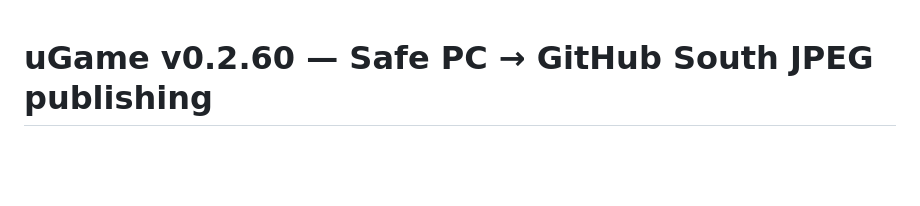
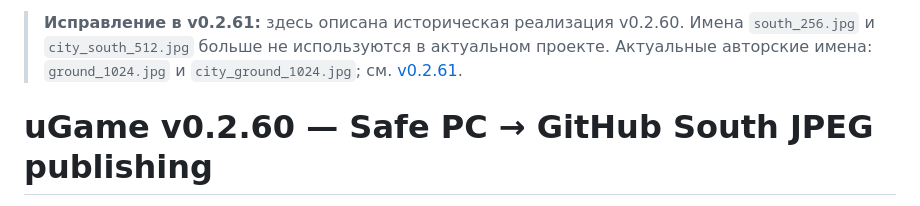
Before and after one commit to sunpole/uGame, a Markdown page: docs/releases/v0.2.60.md, the part around the change. Drawn GitHub-style; blank space fills up the shorter version.

Commit message:
docs(v0.2.61): restore artist filenames and document superseded old paths

```diff
--- a/docs/releases/v0.2.60.md
+++ b/docs/releases/v0.2.60.md
@@ -1,3 +1,5 @@
+> **Исправление в v0.2.61:** здесь описана историческая реализация v0.2.60. Имена `south_256.jpg` и `city_south_512.jpg` больше не используются в актуальном проекте. Актуальные авторские имена: `ground_1024.jpg` и `city_ground_1024.jpg`; см. [v0.2.61](v0.2.61.md).
+
 # uGame v0.2.60 — Safe PC → GitHub South JPEG publishing
 
 Status: QA candidate until merged main, Windows updater tests, desktop/mobile Chromium and release workflow pass.
```
